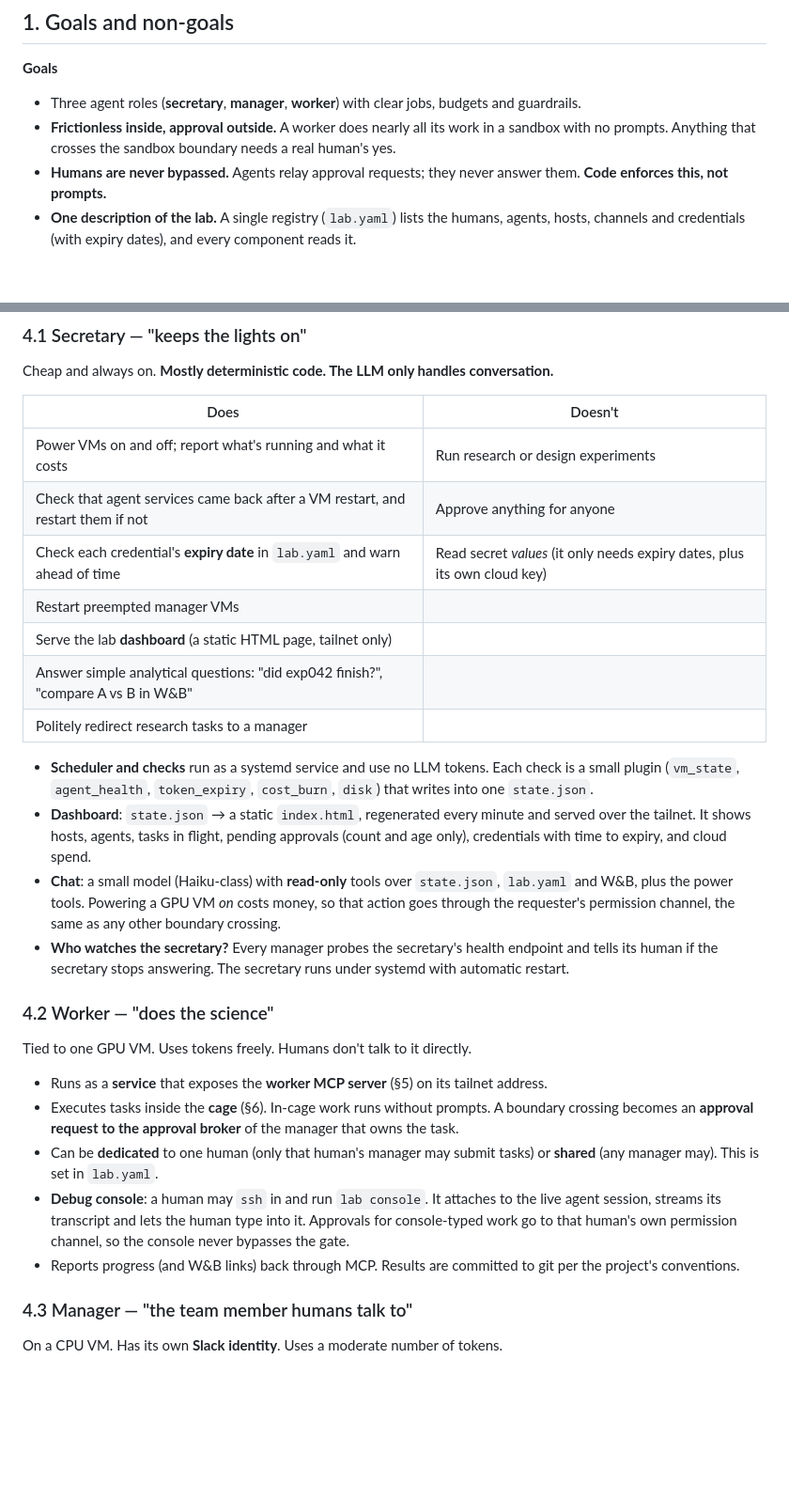
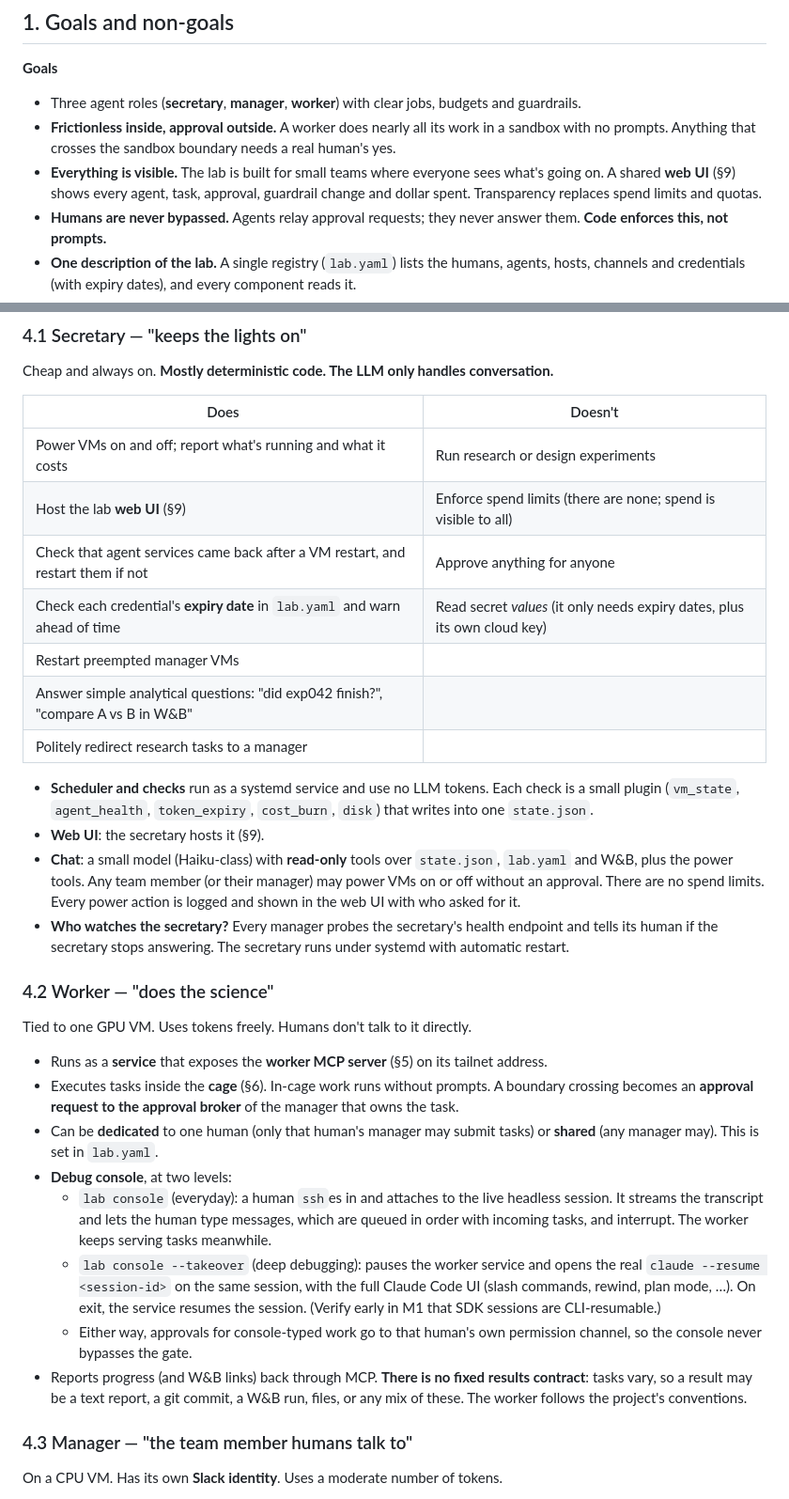
Before and after one commit to anatoli-starostin/agentic-lab, a Markdown page: DESIGN.md, 2 parts joined by grey strips. Shown at 94% size. Rendered like a GitHub page; blank space fills up the shorter version.

```diff
--- a/DESIGN.md
+++ b/DESIGN.md
@@ -20,6 +20,9 @@ deployment's own `lab.yaml` and secret files, which never enter this repo.
 - Three agent roles (**secretary**, **manager**, **worker**) with clear jobs, budgets and guardrails.
 - **Frictionless inside, approval outside.** A worker does nearly all its work in a sandbox
   with no prompts. Anything that crosses the sandbox boundary needs a real human's yes.
+- **Everything is visible.** The lab is built for small teams where everyone sees what's
+  going on. A shared **web UI** (§9) shows every agent, task, approval, guardrail change and
+  dollar spent. Transparency replaces spend limits and quotas.
 - **Humans are never bypassed.** Agents relay approval requests; they never answer them.
   **Code enforces this, not prompts.**
 - **One description of the lab.** A single registry (`lab.yaml`) lists the humans, agents,
@@ -86,22 +89,21 @@ Cheap and always on. **Mostly deterministic code. The LLM only handles conversat
 | Does | Doesn't |
 |---|---|
 | Power VMs on and off; report what's running and what it costs | Run research or design experiments |
+| Host the lab **web UI** (§9) | Enforce spend limits (there are none; spend is visible to all) |
 | Check that agent services came back after a VM restart, and restart them if not | Approve anything for anyone |
 | Check each credential's **expiry date** in `lab.yaml` and warn ahead of time | Read secret *values* (it only needs expiry dates, plus its own cloud key) |
 | Restart preempted manager VMs | |
-| Serve the lab **dashboard** (a static HTML page, tailnet only) | |
 | Answer simple analytical questions: "did exp042 finish?", "compare A vs B in W&B" | |
 | Politely redirect research tasks to a manager | |
 
 - **Scheduler and checks** run as a systemd service and use no LLM tokens. Each check is a
   small plugin (`vm_state`, `agent_health`, `token_expiry`, `cost_burn`, `disk`) that writes
   into one `state.json`.
-- **Dashboard**: `state.json` → a static `index.html`, regenerated every minute and served
-  over the tailnet. It shows hosts, agents, tasks in flight, pending approvals (count and age
-  only), credentials with time to expiry, and cloud spend.
+- **Web UI**: the secretary hosts it (§9).
 - **Chat**: a small model (Haiku-class) with **read-only** tools over `state.json`, `lab.yaml`
-  and W&B, plus the power tools. Powering a GPU VM *on* costs money, so that action goes
-  through the requester's permission channel, the same as any other boundary crossing.
+  and W&B, plus the power tools. Any team member (or their manager) may power VMs on or off
+  without an approval. There are no spend limits. Every power action is logged and shown in
+  the web UI with who asked for it.
 - **Who watches the secretary?** Every manager probes the secretary's health endpoint and
   tells its human if the secretary stops answering. The secretary runs under systemd with
   automatic restart.
@@ -116,12 +118,19 @@ Tied to one GPU VM. Uses tokens freely. Humans don't talk to it directly.
   the task.
 - Can be **dedicated** to one human (only that human's manager may submit tasks) or
   **shared** (any manager may). This is set in `lab.yaml`.
-- **Debug console**: a human may `ssh` in and run `lab console`. It attaches to the live
-  agent session, streams its transcript and lets the human type into it. Approvals for
-  console-typed work go to that human's own permission channel, so the console never
-  bypasses the gate.
-- Reports progress (and W&B links) back through MCP. Results are committed to git per the
-  project's conventions.
+- **Debug console**, at two levels:
+  - `lab console` (everyday): a human `ssh`es in and attaches to the live headless session.
+    It streams the transcript and lets the human type messages, which are queued in order
+    with incoming tasks, and interrupt. The worker keeps serving tasks meanwhile.
+  - `lab console --takeover` (deep debugging): pauses the worker service and opens the real
+    `claude --resume <session-id>` on the same session, with the full Claude Code UI (slash
+    commands, rewind, plan mode, …). On exit, the service resumes the session.
+    (Verify early in M1 that SDK sessions are CLI-resumable.)
+  - Either way, approvals for console-typed work go to that human's own permission channel,
+    so the console never bypasses the gate.
+- Reports progress (and W&B links) back through MCP. **There is no fixed results contract**:
+  tasks vary, so a result may be a text report, a git commit, a W&B run, files, or any mix of
+  these. The worker follows the project's conventions.
 
 ### 4.3 Manager — "the team member humans talk to"
 
```
Also changed, not shown: other parts of DESIGN.md (+53 -19 lines).
